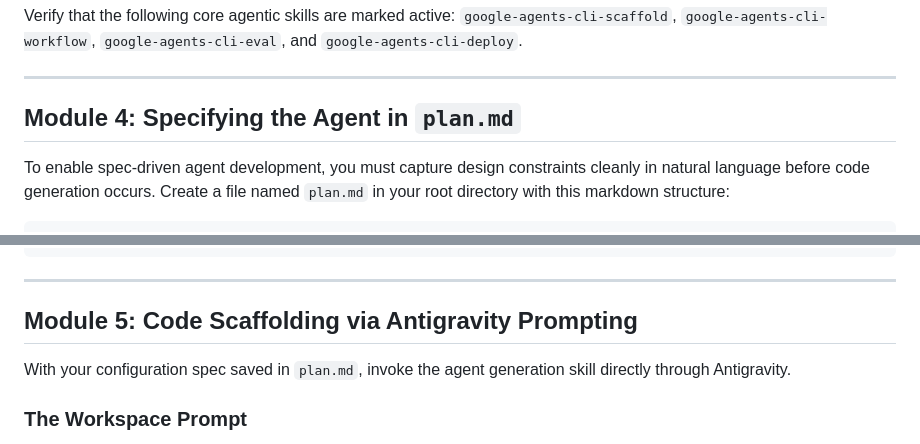
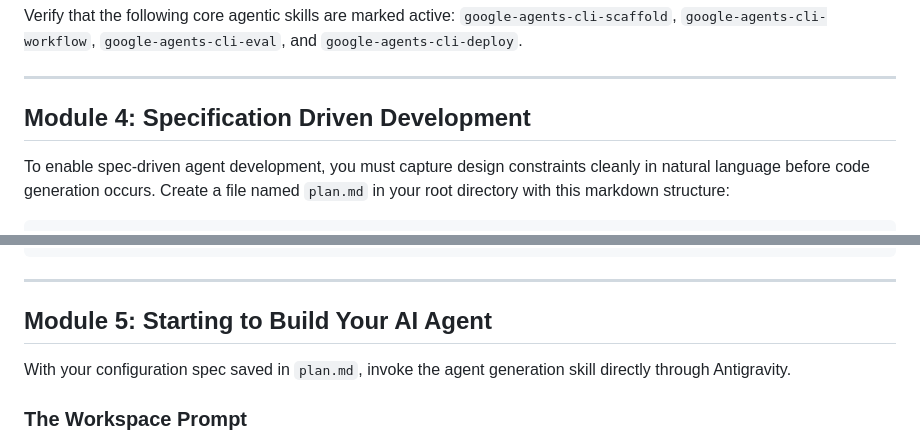
Before and after one commit to adysuryawan/adysuryawan.github.io, a Markdown page: Resources/01 Build ADK agent with AGY and Agents-CLI.md, 2 parts joined by grey strips. Drawn GitHub-style.

```diff
--- a/Resources/01 Build ADK agent with AGY and Agents-CLI.md
+++ b/Resources/01 Build ADK agent with AGY and Agents-CLI.md
@@ -85,7 +85,7 @@ Verify that the following core agentic skills are marked active: `google-agents-
 
 ---
 
-## Module 4: Specifying the Agent in `plan.md`
+## Module 4: Specification Driven Development
 
 To enable spec-driven agent development, you must capture design constraints cleanly in natural language before code generation occurs. Create a file named `plan.md` in your root directory with this markdown structure:
 
@@ -122,7 +122,7 @@ Equip the agent with these two custom tools:
 
 ---
 
-## Module 5: Code Scaffolding via Antigravity Prompting
+## Module 5: Starting to Build Your AI Agent
 
 With your configuration spec saved in `plan.md`, invoke the agent generation skill directly through Antigravity.
 
```
Also changed, not shown: other parts of Resources/01 Build ADK agent with AGY and Agents-CLI.md (+61 -35 lines).
